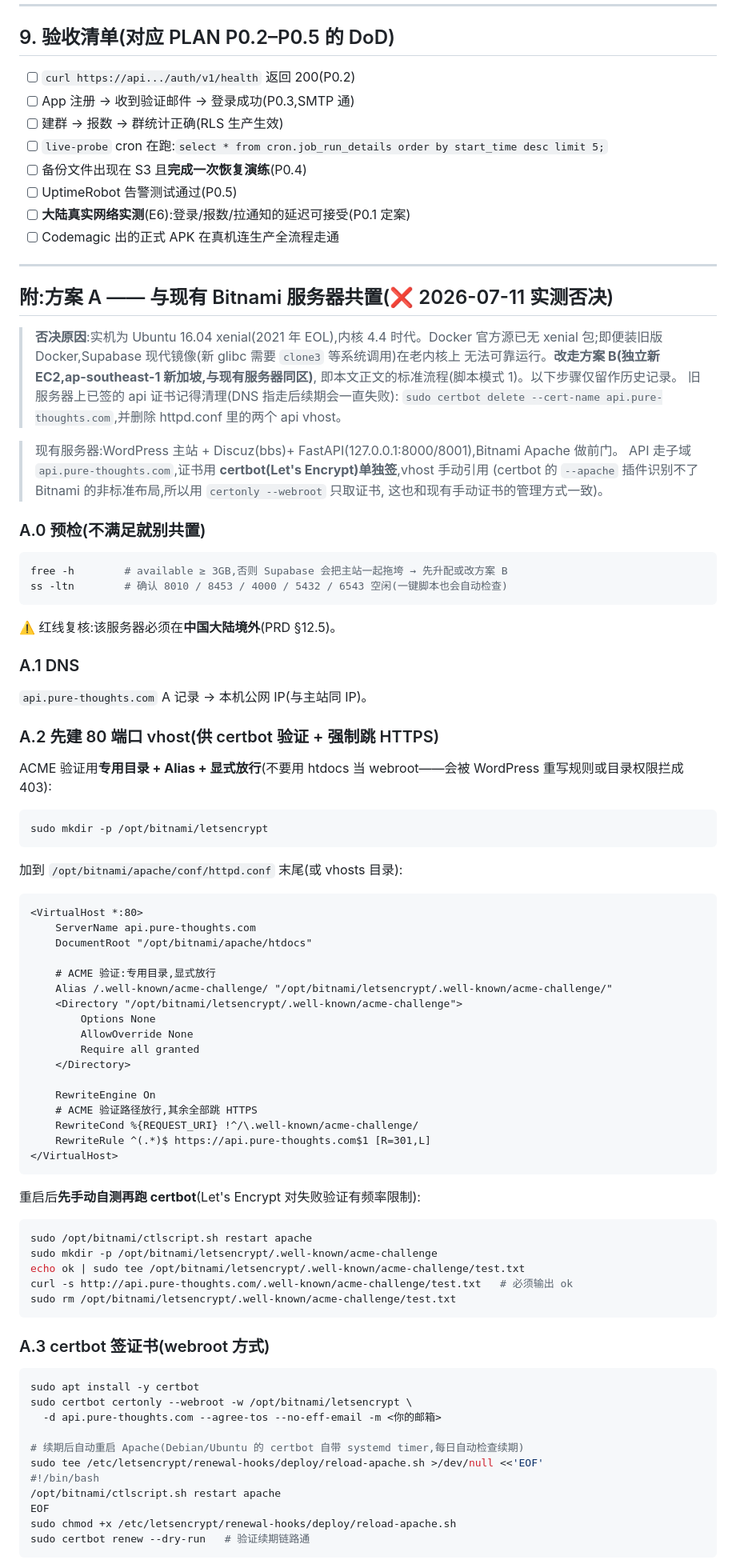
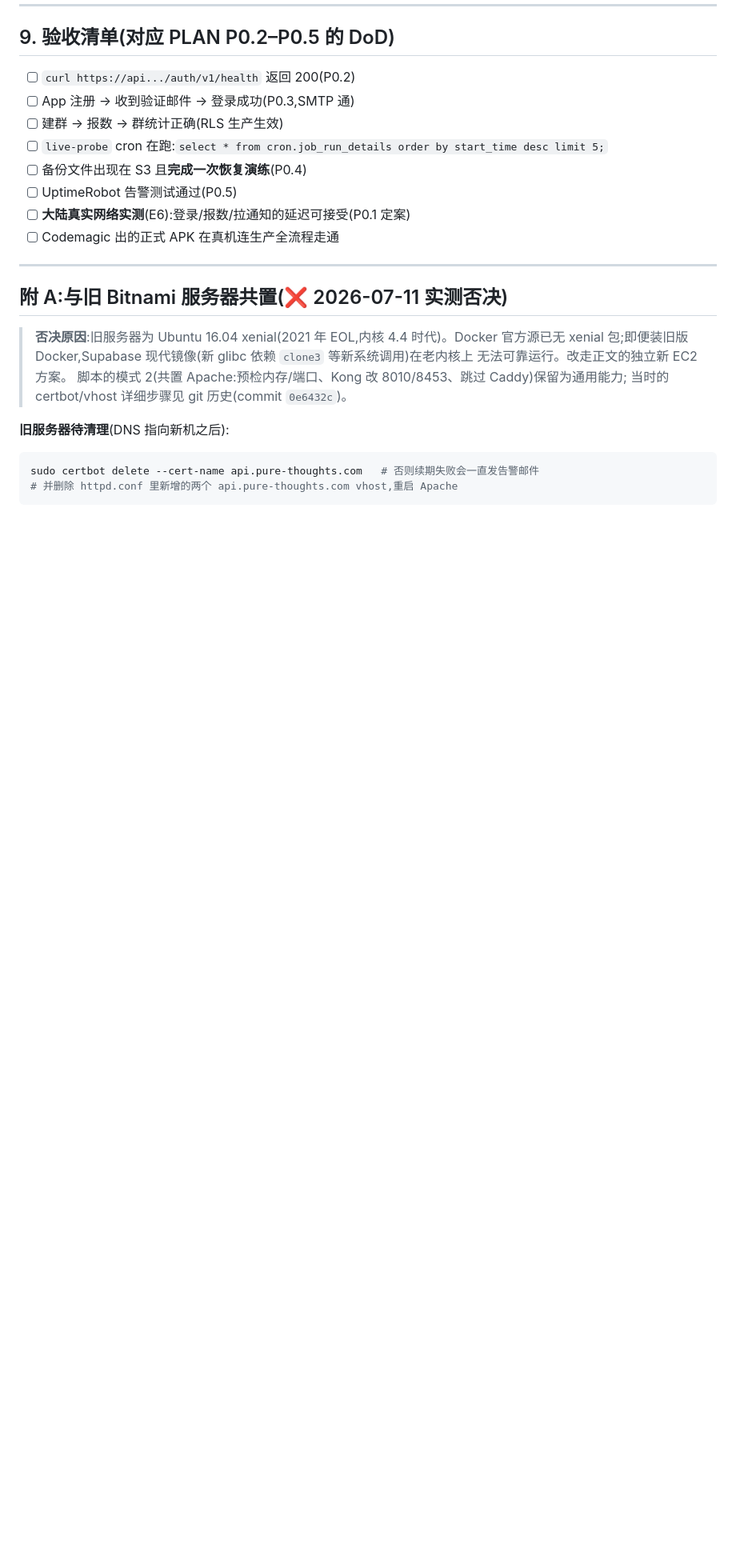
Before and after one commit to owenwangcong/PureThoughtsApp, a Markdown page: docs/infra/deploy-aws-ec2.md, the part around one of its changes. Shown at 80% size. Drawn GitHub-style; blank space fills up the shorter version.

````diff
--- a/docs/infra/deploy-aws-ec2.md
+++ b/docs/infra/deploy-aws-ec2.md
@@ -289,87 +289,17 @@ flutter run -d R52W809056B `
 
 ---
 
-## 附:方案 A —— 与现有 Bitnami 服务器共置(❌ 2026-07-11 实测否决)
+## 附 A:与旧 Bitnami 服务器共置(❌ 2026-07-11 实测否决)
 
-> **否决原因**:实机为 Ubuntu 16.04 xenial(2021 年 EOL),内核 4.4 时代。Docker 官方源已无
-> xenial 包;即便装旧版 Docker,Supabase 现代镜像(新 glibc 需要 `clone3` 等系统调用)在老内核上
-> 无法可靠运行。**改走方案 B(独立新 EC2,ap-southeast-1 新加坡,与现有服务器同区)**,
-> 即本文正文的标准流程(脚本模式 1)。以下步骤仅留作历史记录。
-> 旧服务器上已签的 api 证书记得清理(DNS 指走后续期会一直失败):
-> `sudo certbot delete --cert-name api.pure-thoughts.com`,并删除 httpd.conf 里的两个 api vhost。
+> **否决原因**:旧服务器为 Ubuntu 16.04 xenial(2021 年 EOL,内核 4.4 时代)。Docker 官方源已无
+> xenial 包;即便装旧版 Docker,Supabase 现代镜像(新 glibc 依赖 `clone3` 等新系统调用)在老内核上
+> 无法可靠运行。改走正文的独立新 EC2 方案。
+> 脚本的模式 2(共置 Apache:预检内存/端口、Kong 改 8010/8453、跳过 Caddy)保留为通用能力;
+> 当时的 certbot/vhost 详细步骤见 git 历史(commit `0e6432c`)。
 
-> 现有服务器:WordPress 主站 + Discuz(bbs)+ FastAPI(127.0.0.1:8000/8001),Bitnami Apache 做前门。
-> API 走子域 `api.pure-thoughts.com`,证书用 **certbot(Let's Encrypt)单独签**,vhost 手动引用
-> (certbot 的 `--apache` 插件识别不了 Bitnami 的非标准布局,所以用 `certonly --webroot` 只取证书,
-> 这也和现有手动证书的管理方式一致)。
-
-### A.0 预检(不满足就别共置)
+**旧服务器待清理**(DNS 指向新机之后):
 
 ```bash
-free -h        # available ≥ 3GB,否则 Supabase 会把主站一起拖垮 → 先升配或改方案 B
-ss -ltn        # 确认 8010 / 8453 / 4000 / 5432 / 6543 空闲(一键脚本也会自动检查)
+sudo certbot delete --cert-name api.pure-thoughts.com   # 否则续期失败会一直发告警邮件
+# 并删除 httpd.conf 里新增的两个 api.pure-thoughts.com vhost,重启 Apache
 ```
-
-⚠️ 红线复核:该服务器必须在**中国大陆境外**(PRD §12.5)。
-
-### A.1 DNS
-
-`api.pure-thoughts.com` A 记录 → 本机公网 IP(与主站同 IP)。
-
-### A.2 先建 80 端口 vhost(供 certbot 验证 + 强制跳 HTTPS)
-
-ACME 验证用**专用目录 + Alias + 显式放行**(不要用 htdocs 当 webroot——会被
-WordPress 重写规则或目录权限拦成 403):
-
-```bash
-sudo mkdir -p /opt/bitnami/letsencrypt
-```
-
-加到 `/opt/bitnami/apache/conf/httpd.conf` 末尾(或 vhosts 目录):
-
-```apache
-<VirtualHost *:80>
-    ServerName api.pure-thoughts.com
-    DocumentRoot "/opt/bitnami/apache/htdocs"
-
-    # ACME 验证:专用目录,显式放行
-    Alias /.well-known/acme-challenge/ "/opt/bitnami/letsencrypt/.well-known/acme-challenge/"
-    <Directory "/opt/bitnami/letsencrypt/.well-known/acme-challenge">
-        Options None
-        AllowOverride None
-        Require all granted
-    </Directory>
-
-    RewriteEngine On
-    # ACME 验证路径放行,其余全部跳 HTTPS
-    RewriteCond %{REQUEST_URI} !^/\.well-known/acme-challenge/
-    RewriteRule ^(.*)$ https://api.pure-thoughts.com$1 [R=301,L]
-</VirtualHost>
-```
-
-重启后**先手动自测再跑 certbot**(Let's Encrypt 对失败验证有频率限制):
-
-```bash
-sudo /opt/bitnami/ctlscript.sh restart apache
-sudo mkdir -p /opt/bitnami/letsencrypt/.well-known/acme-challenge
-echo ok | sudo tee /opt/bitnami/letsencrypt/.well-known/acme-challenge/test.txt
-curl -s http://api.pure-thoughts.com/.well-known/acme-challenge/test.txt   # 必须输出 ok
-sudo rm /opt/bitnami/letsencrypt/.well-known/acme-challenge/test.txt
-```
-
-### A.3 certbot 签证书(webroot 方式)
-
-```bash
-sudo apt install -y certbot
-sudo certbot certonly --webroot -w /opt/bitnami/letsencrypt \
-  -d api.pure-thoughts.com --agree-tos --no-eff-email -m <你的邮箱>
-
-# 续期后自动重启 Apache(Debian/Ubuntu 的 certbot 自带 systemd timer,每日自动检查续期)
-sudo tee /etc/letsencrypt/renewal-hooks/deploy/reload-apache.sh >/dev/null <<'EOF'
-#!/bin/bash
-/opt/bitnami/ctlscript.sh restart apache
-EOF
-sudo chmod +x /etc/letsencrypt/renewal-hooks/deploy/reload-apache.sh
-sudo certbot renew --dry-run   # 验证续期链路通
-```
-
````
Also changed, not shown: other parts of docs/infra/deploy-aws-ec2.md (+22 -66 lines).
